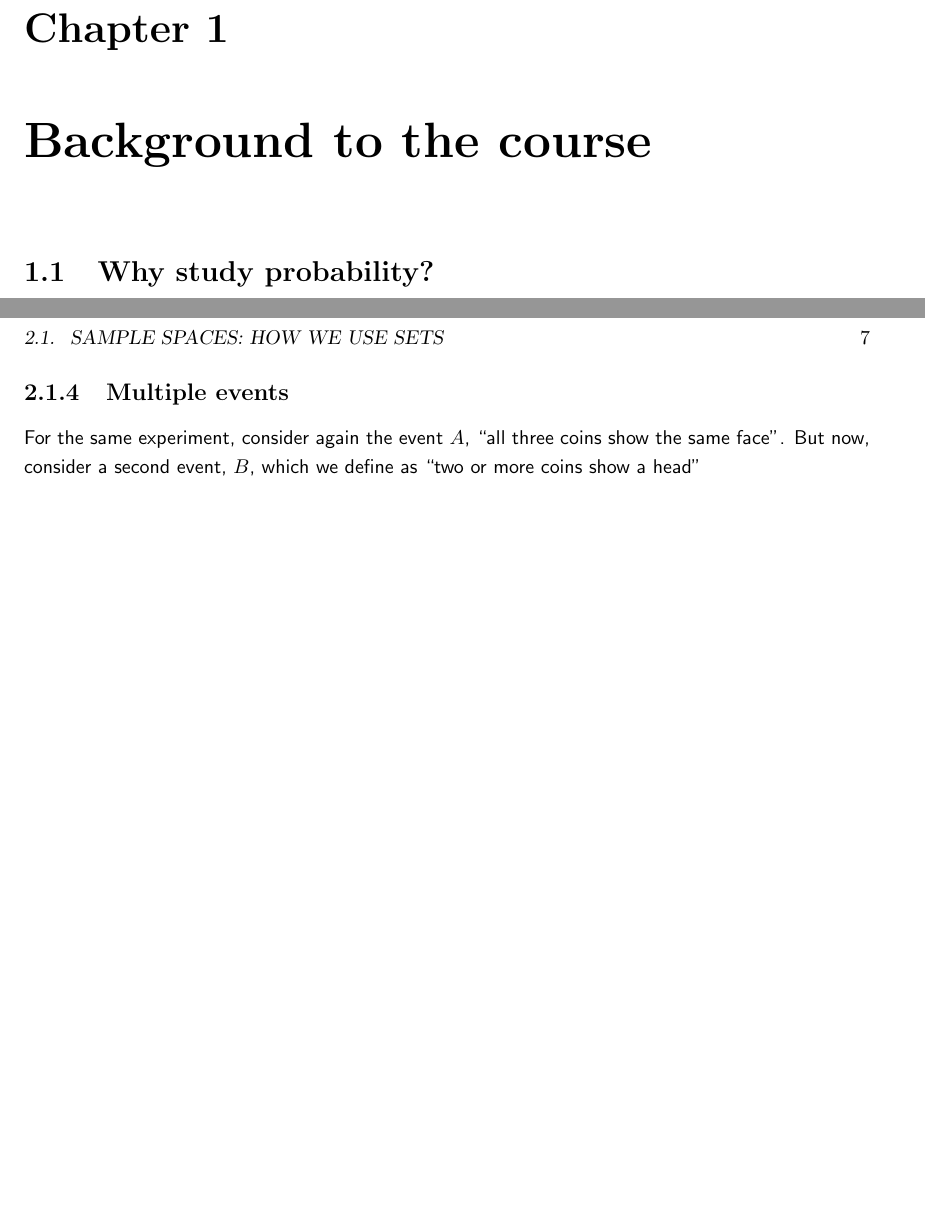
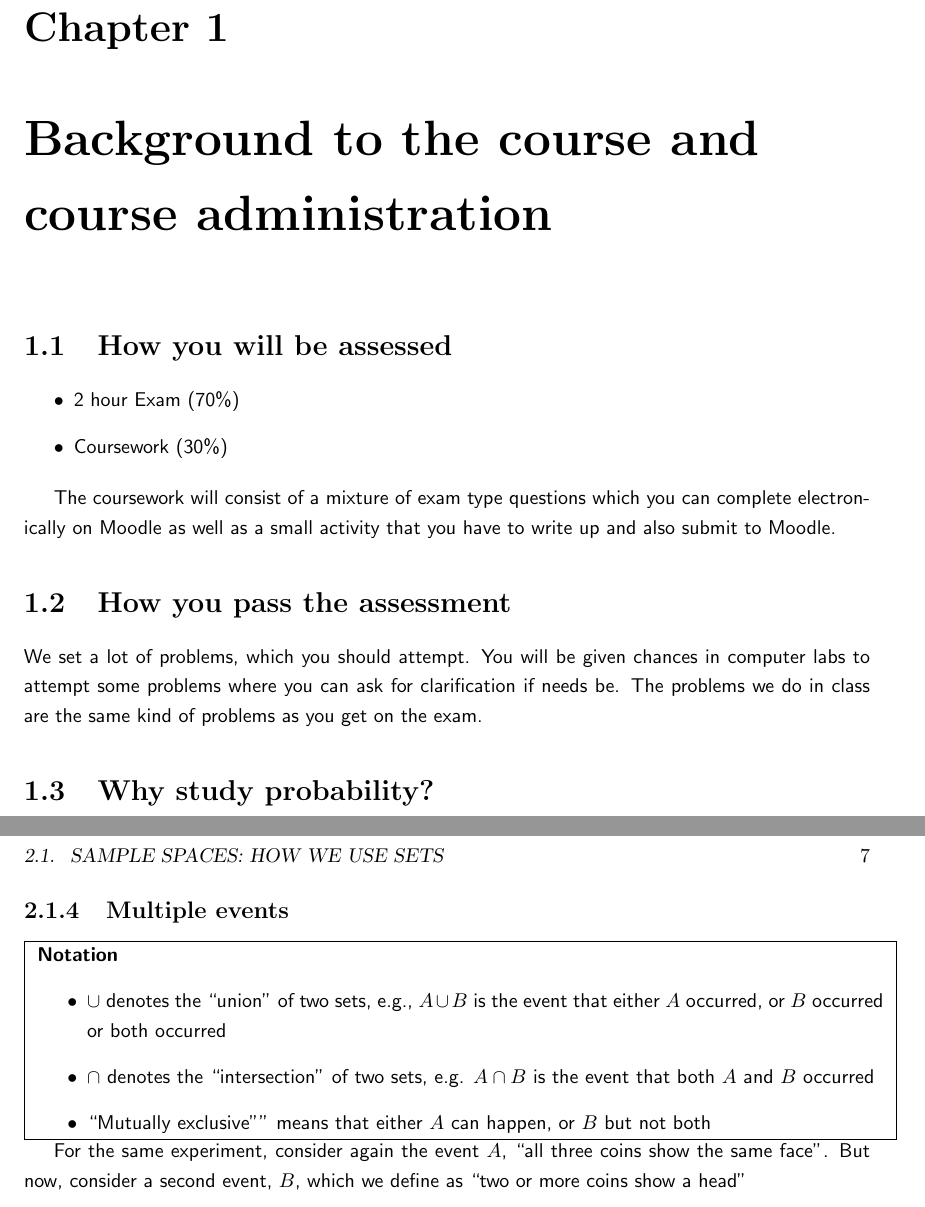
Before and after one commit to phewson/introprob, a LaTeX book (CombinedNotes.tex): two parts of pages 3 and 7 of 21 before the commit and two parts of pages 3 and 7 of 23 after it, joined at a grey line, cut so that both start at the same text, the shorter picture padded with empty space. Compiled offline with pdfLaTeX; a LaTeX package or settings file that is missing is left out.

Commit message:
small update

```diff
--- a/CombinedNotes.tex
+++ b/CombinedNotes.tex
@@ -18,8 +18,20 @@
 
 \maketitle
 
-\chapter{Background to the course}
+\chapter{Background to the course and course administration}
 
+\section{How you will be assessed}
+
+\begin{itemize}
+\item 2 hour Exam (70\%)
+\item Coursework (30\%)
+\end{itemize}
+
+The coursework will consist of a mixture of exam type questions which you can complete electronically on Moodle as well as a small activity that you have to write up and also submit to Moodle.
+
+\section{How you pass the assessment}
+
+We set a lot of problems, which you should attempt.   You will be given chances in computer labs to attempt some problems where you can ask for clarification if needs be.   The problems we do in class are the same kind of problems as you get on the exam.
 
 \section{Why study probability?}
 
@@ -198,6 +210,18 @@ In this diagram, $A$ denotes the event ``all three faces show the same'', and $A
 
 \subsection{Multiple events}
 
+
+\fbox{
+\begin{minipage}[c]{1.0\textwidth}
+\textbf{Notation}
+\begin{itemize}
+\item $\cup$ denotes the ``union'' of two sets, e.g., $A \cup B$ is the event that either $A$ occurred, or $B$ occurred or both occurred
+\item $\cap$ denotes the ``intersection'' of two sets, e.g. $A \cap B$ is the event that both $A$ and $B$ occurred
+\item ``Mutually exclusive"" means that either $A$ can happen, or $B$ but not both
+\end{itemize}
+\end{minipage}
+}
+
 For the same experiment, consider again the event $A$, ``all three coins show the same face''.   But now, consider a second event, $B$, which we define as ``two or more coins show a head''
 
 \begin{itemize}
```
Also changed, not shown: CombinedNotes.tex (16 more changed lines).
